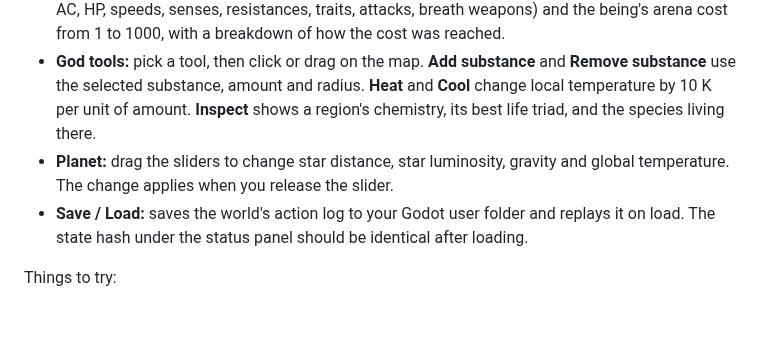
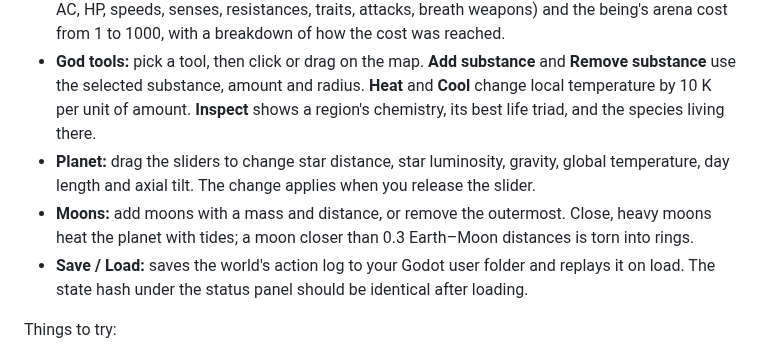
Before and after one commit to Mootmonthly/The-Great-Game, a Markdown page: README.md, the part around the change. Rendered like a GitHub page; blank space fills up the shorter version.

```diff
--- a/README.md
+++ b/README.md
@@ -61,7 +61,8 @@ If the viewer says "The simulation extension is not loaded", step 6 did not fini
 - **Individuals tab:** named individuals, most renowned first. Click one for its personality, relationships and life story.
 - **Character sheets:** species and individual details end with a 5e-style stat block (ability scores, AC, HP, speeds, senses, resistances, traits, attacks, breath weapons) and the being's arena cost from 1 to 1000, with a breakdown of how the cost was reached.
 - **God tools:** pick a tool, then click or drag on the map. **Add substance** and **Remove substance** use the selected substance, amount and radius. **Heat** and **Cool** change local temperature by 10 K per unit of amount. **Inspect** shows a region's chemistry, its best life triad, and the species living there.
-- **Planet:** drag the sliders to change star distance, star luminosity, gravity and global temperature. The change applies when you release the slider.
+- **Planet:** drag the sliders to change star distance, star luminosity, gravity, global temperature, day length and axial tilt. The change applies when you release the slider.
+- **Moons:** add moons with a mass and distance, or remove the outermost. Close, heavy moons heat the planet with tides; a moon closer than 0.3 Earth–Moon distances is torn into rings.
 - **Save / Load:** saves the world's action log to your Godot user folder and replays it on load. The state hash under the status panel should be identical after loading.
 
 Things to try:
```
Also changed, not shown: docs/GAME_DESIGN.md (+9 -0 lines), docs/images/globe-moons-rings.png (added), 10 other files.
